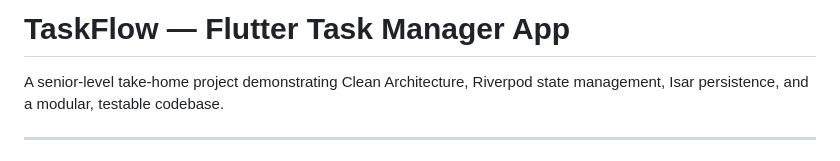
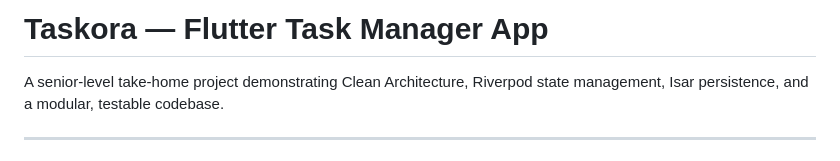
Before and after one commit to TanjilaNur/taskora, a Markdown page: README.md, the part around the change. GitHub-like rendering.

```diff
--- a/README.md
+++ b/README.md
@@ -1,4 +1,4 @@
-# TaskFlow — Flutter Task Manager App
+# Taskora — Flutter Task Manager App
 
 A senior-level take-home project demonstrating Clean Architecture, Riverpod state management, Isar persistence, and a modular, testable codebase.
 
```
